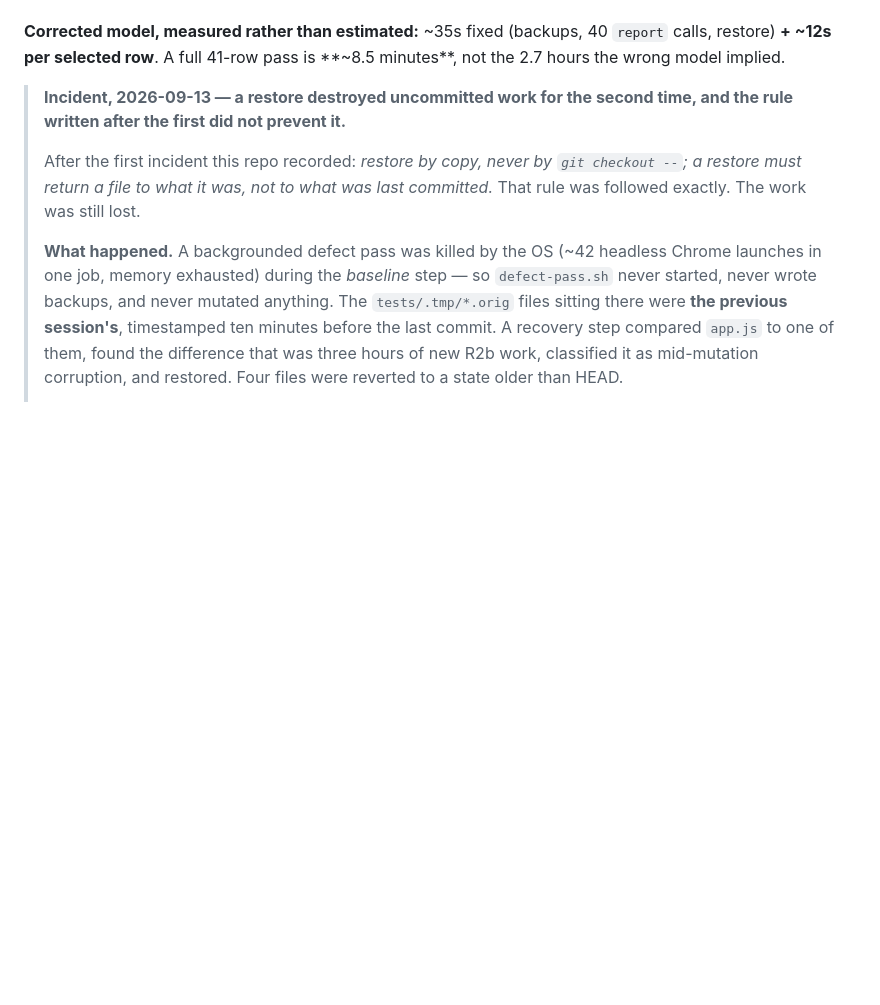
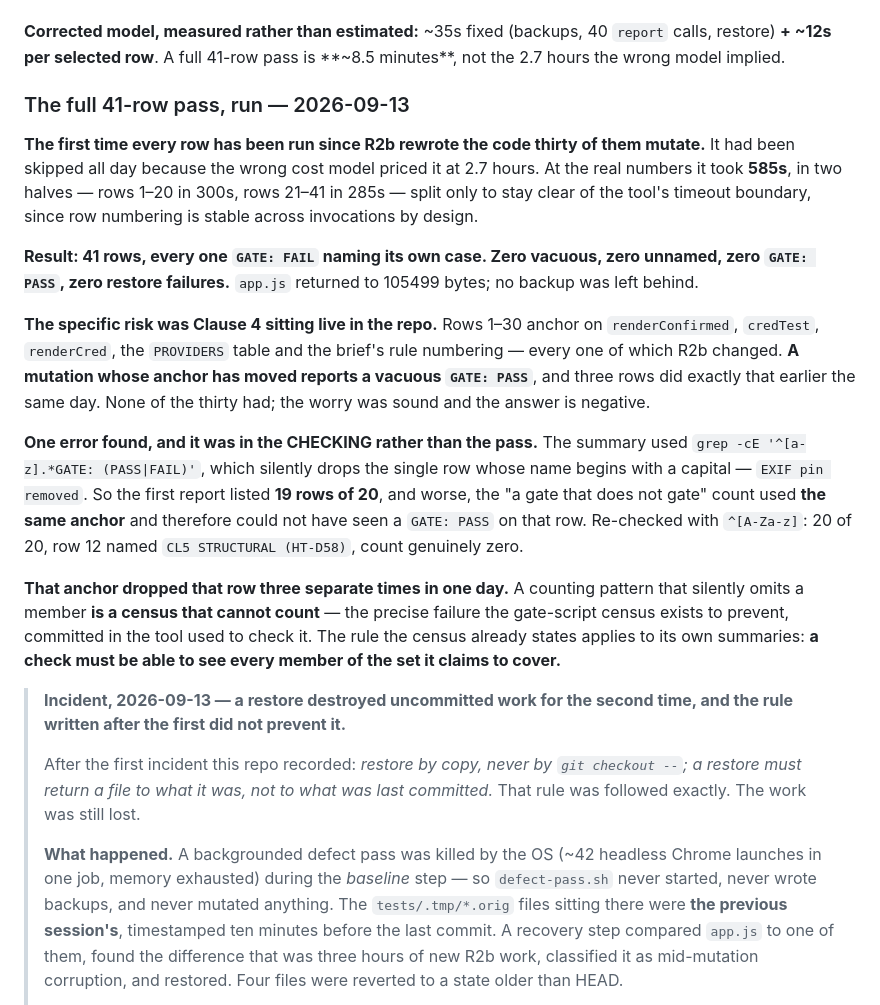
Before and after one commit to Githor404/collectibles, a Markdown page: GATES.md, the part around the change. GitHub-like rendering; blank space fills up the shorter version.

Commit message:
Run the full 41-row defect pass; record the real costs where they will be read
THE FULL PASS, run for the first time since R2b rewrote the code thirty of
its rows mutate. 41 rows, every one GATE: FAIL naming its own case. Zero
vacuous, zero unnamed, zero GATE: PASS, zero restore failures. 585s in two
halves (300s + 285s), split only to stay clear of the tool timeout.

The risk was real and the answer is negative: rows 1-30 anchor on
renderConfirmed, credTest, renderCred, the PROVIDERS table and the brief's
rule numbering, all changed by R2b. A mutation whose anchor has moved
reports a VACUOUS GATE: PASS, and three rows did exactly that earlier the
same day. None of the thirty had.

ONE ERROR FOUND, IN THE CHECKING RATHER THAN THE PASS. The summary grep
used ^[a-z], which silently drops the one row named with a capital ("EXIF
pin removed"): the first report listed 19 rows of 20, and the "a gate that
does not gate" count used the SAME anchor, so a GATE: PASS on that row
would have read as zero. Re-checked with ^[A-Za-z]: 20 of 20, row 12 named
CL5 STRUCTURAL (HT-D58), count genuinely zero. That anchor dropped that row
three separate times in one day. A counting pattern that silently omits a
member is a census that cannot count -- the exact failure the gate-script
census exists to prevent, committed in the tool used to check it.

THE REAL COSTS, now in CLAUDE.md where every session loads them: a suite
run ~12s, a full 41-row pass ~8.5 min, a commit ~10s. These were estimated
at ~250s per row -- wrong by 20x -- and the estimate, not the machine,
produced the day's losses: the full pass went unrun, invocations were sized
to ~500s against a 580s ceiling and two jobs were killed there, and work was
batched into long uncommitted stretches to amortise a cost that did not
exist. A wrong cost estimate changed the working pattern, and the working
pattern produced the losses. Measure a number before letting it shape how
the work is done.

Added with it: commit before the defect pass (it mutates the files the work
lives in), and commit per ruling rather than per slice.

Co-Authored-By: Claude Opus 5 (1M context) <noreply@anthropic.com>
Claude-Session: https://claude.ai/code/session_01S4fCEoHPd5ik2BTDctZQBD

```diff
--- a/GATES.md
+++ b/GATES.md
@@ -45,6 +45,18 @@ Run everything: `bash tests/run-all-gates.sh`. Defect pass: `bash tests/defect-p
 **A constant elapsed time with no relationship to the number of rows selected is the signature of a fixed cost.** It was read as "~250s per row", and that estimate drove every batching decision, every timeout, and a planning figure given to the subscriber. Guarding `run_dl` took `ROWS=31-32` from **497s to 59s**.
 
 **Corrected model, measured rather than estimated:** ~35s fixed (backups, 40 `report` calls, restore) **+ ~12s per selected row**. A full 41-row pass is **~8.5 minutes**, not the 2.7 hours the wrong model implied.
+
+### The full 41-row pass, run — 2026-09-13
+
+**The first time every row has been run since R2b rewrote the code thirty of them mutate.** It had been skipped all day because the wrong cost model priced it at 2.7 hours. At the real numbers it took **585s**, in two halves — rows 1–20 in 300s, rows 21–41 in 285s — split only to stay clear of the tool's timeout boundary, since row numbering is stable across invocations by design.
+
+**Result: 41 rows, every one `GATE: FAIL` naming its own case. Zero vacuous, zero unnamed, zero `GATE: PASS`, zero restore failures.** `app.js` returned to 105499 bytes; no backup was left behind.
+
+**The specific risk was Clause 4 sitting live in the repo.** Rows 1–30 anchor on `renderConfirmed`, `credTest`, `renderCred`, the `PROVIDERS` table and the brief's rule numbering — every one of which R2b changed. **A mutation whose anchor has moved reports a vacuous `GATE: PASS`**, and three rows did exactly that earlier the same day. None of the thirty had; the worry was sound and the answer is negative.
+
+**One error found, and it was in the CHECKING rather than the pass.** The summary used `grep -cE '^[a-z].*GATE: (PASS|FAIL)'`, which silently drops the single row whose name begins with a capital — `EXIF pin removed`. So the first report listed **19 rows of 20**, and worse, the "a gate that does not gate" count used **the same anchor** and therefore could not have seen a `GATE: PASS` on that row. Re-checked with `^[A-Za-z]`: 20 of 20, row 12 named `CL5 STRUCTURAL (HT-D58)`, count genuinely zero.
+
+**That anchor dropped that row three separate times in one day.** A counting pattern that silently omits a member **is a census that cannot count** — the precise failure the gate-script census exists to prevent, committed in the tool used to check it. The rule the census already states applies to its own summaries: **a check must be able to see every member of the set it claims to cover.**
 
 > **Incident, 2026-09-13 — a restore destroyed uncommitted work for the second time, and the rule written after the first did not prevent it.**
 >
```
Also changed, not shown: CLAUDE.md (+3 -0 lines), 1 other file.
